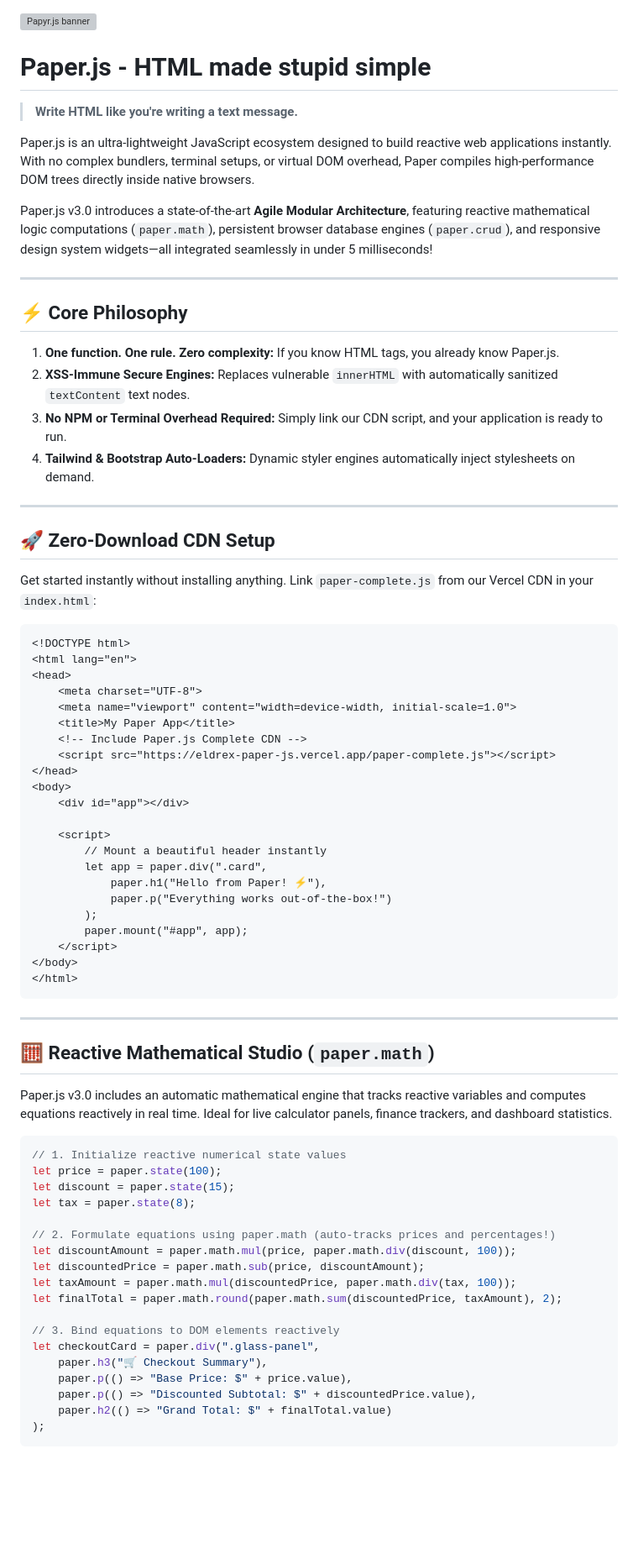
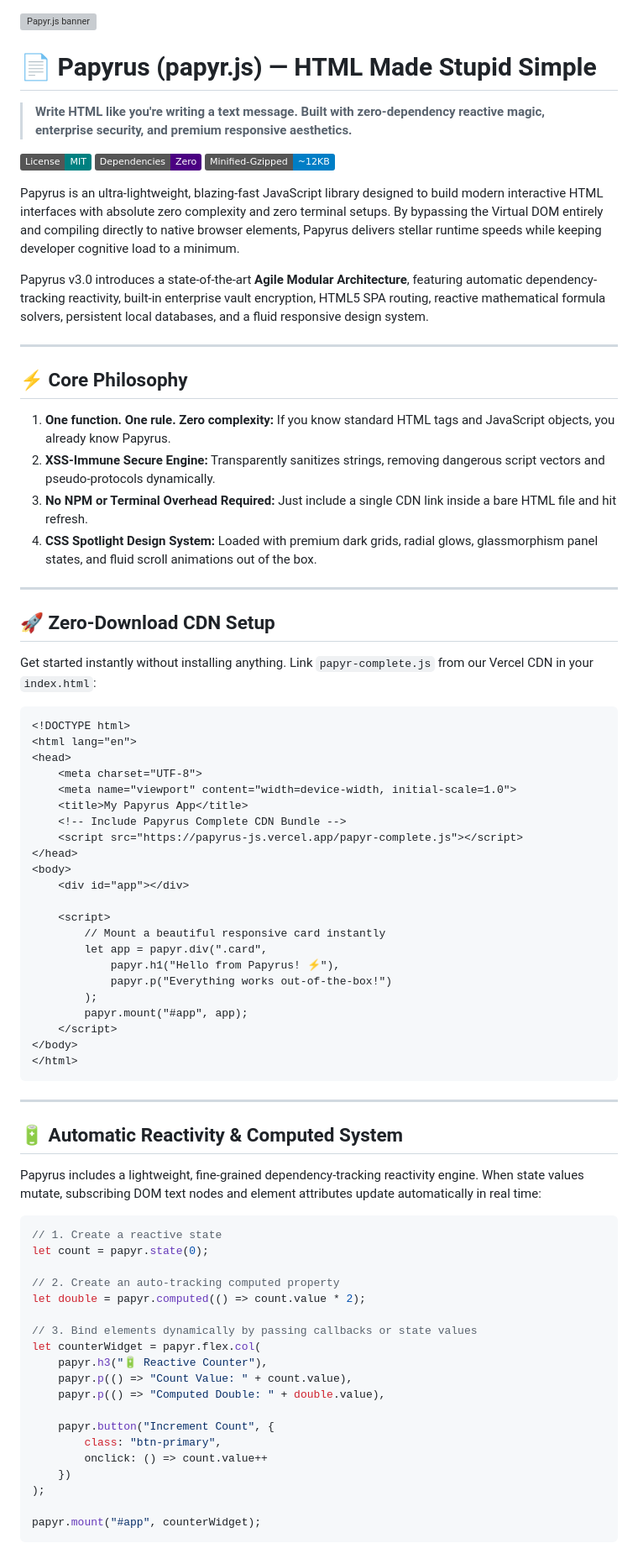
Before and after one commit to EldrexDelosReyesBula/Paper.js, a Markdown page: README.md, the part around one of its changes. Shown at 84% size. Rendered like a GitHub page; badges without logos; blank space fills up the shorter version; grey boxes are pictures that could not be loaded.

````diff
--- a/README.md
+++ b/README.md
@@ -1,25 +1,29 @@
 <img width="1650" height="866" alt="Papyr.js banner" src="https://github.com/user-attachments/assets/b72e2615-0db3-4885-a424-a3ef1d094548" />
 
-# Paper.js - HTML made stupid simple
-> **Write HTML like you're writing a text message.**
+# 📄 Papyrus (papyr.js) — HTML Made Stupid Simple
+> **Write HTML like you're writing a text message. Built with zero-dependency reactive magic, enterprise security, and premium responsive aesthetics.**
 
-Paper.js is an ultra-lightweight JavaScript ecosystem designed to build reactive web applications instantly. With no complex bundlers, terminal setups, or virtual DOM overhead, Paper compiles high-performance DOM trees directly inside native browsers.
+[![MIT License](https://img.shields.io/badge/License-MIT-teal.svg)](#)
+[![Zero Dependencies](https://img.shields.io/badge/Dependencies-Zero-indigo.svg)](#)
+[![Bundle Size](https://img.shields.io/badge/Minified--Gzipped-~12KB-blue.svg)](#)
 
-Paper.js v3.0 introduces a state-of-the-art **Agile Modular Architecture**, featuring reactive mathematical logic computations (`paper.math`), persistent browser database engines (`paper.crud`), and responsive design system widgets—all integrated seamlessly in under 5 milliseconds!
+Papyrus is an ultra-lightweight, blazing-fast JavaScript library designed to build modern interactive HTML interfaces with absolute zero complexity and zero terminal setups. By bypassing the Virtual DOM entirely and compiling directly to native browser elements, Papyrus delivers stellar runtime speeds while keeping developer cognitive load to a minimum.
+
+Papyrus v3.0 introduces a state-of-the-art **Agile Modular Architecture**, featuring automatic dependency-tracking reactivity, built-in enterprise vault encryption, HTML5 SPA routing, reactive mathematical formula solvers, persistent local databases, and a fluid responsive design system.
 
 ---
 
 ## ⚡ Core Philosophy
-1. **One function. One rule. Zero complexity:** If you know HTML tags, you already know Paper.js.
-2. **XSS-Immune Secure Engines:** Replaces vulnerable `innerHTML` with automatically sanitized `textContent` text nodes.
-3. **No NPM or Terminal Overhead Required:** Simply link our CDN script, and your application is ready to run.
-4. **Tailwind & Bootstrap Auto-Loaders:** Dynamic styler engines automatically inject stylesheets on demand.
+1. **One function. One rule. Zero complexity:** If you know standard HTML tags and JavaScript objects, you already know Papyrus.
+2. **XSS-Immune Secure Engine:** Transparently sanitizes strings, removing dangerous script vectors and pseudo-protocols dynamically.
+3. **No NPM or Terminal Overhead Required:** Just include a single CDN link inside a bare HTML file and hit refresh.
+4. **CSS Spotlight Design System:** Loaded with premium dark grids, radial glows, glassmorphism panel states, and fluid scroll animations out of the box.
 
 ---
 
 ## 🚀 Zero-Download CDN Setup
 
-Get started instantly without installing anything. Link `paper-complete.js` from our Vercel CDN in your `index.html`:
+Get started instantly without installing anything. Link `papyr-complete.js` from our Vercel CDN in your `index.html`:
 
 ```html
 <!DOCTYPE html>
@@ -27,20 +31,20 @@ Get started instantly without installing anything. Link `paper-complete.js` from
 <head>
     <meta charset="UTF-8">
     <meta name="viewport" content="width=device-width, initial-scale=1.0">
-    <title>My Paper App</title>
-    <!-- Include Paper.js Complete CDN -->
-    <script src="https://eldrex-paper-js.vercel.app/paper-complete.js"></script>
+    <title>My Papyrus App</title>
+    <!-- Include Papyrus Complete CDN Bundle -->
+    <script src="https://papyrus-js.vercel.app/papyr-complete.js"></script>
 </head>
 <body>
     <div id="app"></div>
 
     <script>
-        // Mount a beautiful header instantly
-        let app = paper.div(".card",
-            paper.h1("Hello from Paper! ⚡"),
-            paper.p("Everything works out-of-the-box!")
+        // Mount a beautiful responsive card instantly
+        let app = papyr.div(".card",
+            papyr.h1("Hello from Papyrus! ⚡"),
+            papyr.p("Everything works out-of-the-box!")
         );
-        paper.mount("#app", app);
+        papyr.mount("#app", app);
     </script>
 </body>
 </html>
@@ -48,25 +52,29 @@ Get started instantly without installing anything. Link `paper-complete.js` from
 
 ---
 
-## 🧮 Reactive Mathematical Studio (`paper.math`)
+## 🔋 Automatic Reactivity & Computed System
 
-Paper.js v3.0 includes an automatic mathematical engine that tracks reactive variables and computes equations reactively in real time. Ideal for live calculator panels, finance trackers, and dashboard statistics.
+Papyrus includes a lightweight, fine-grained dependency-tracking reactivity engine. When state values mutate, subscribing DOM text nodes and element attributes update automatically in real time:
 
 ```javascript
-// 1. Initialize reactive numerical state values
-let price = paper.state(100);
-let discount = paper.state(15);
-let tax = paper.state(8);
+// 1. Create a reactive state
+let count = papyr.state(0);
 
-// 2. Formulate equations using paper.math (auto-tracks prices and percentages!)
-let discountAmount = paper.math.mul(price, paper.math.div(discount, 100));
-let discountedPrice = paper.math.sub(price, discountAmount);
-let taxAmount = paper.math.mul(discountedPrice, paper.math.div(tax, 100));
-let finalTotal = paper.math.round(paper.math.sum(discountedPrice, taxAmount), 2);
+// 2. Create an auto-tracking computed property
+let double = papyr.computed(() => count.value * 2);
 
-// 3. Bind equations to DOM elements reactively
-let checkoutCard = paper.div(".glass-panel",
-    paper.h3("🛒 Checkout Summary"),
-    paper.p(() => "Base Price: $" + price.value),
-    paper.p(() => "Discounted Subtotal: $" + discountedPrice.value),
-    paper.h2(() => "Grand Total: $" + finalTotal.value)
+// 3. Bind elements dynamically by passing callbacks or state values
+let counterWidget = papyr.flex.col(
+    papyr.h3("🔋 Reactive Counter"),
+    papyr.p(() => "Count Value: " + count.value),
+    papyr.p(() => "Computed Double: " + double.value),
+
+    papyr.button("Increment Count", {
+        class: "btn-primary",
+        onclick: () => count.value++
+    })
+);
+
+papyr.mount("#app", counterWidget);
+```
+
````
Also changed, not shown: other parts of README.md (+118 -111 lines).
